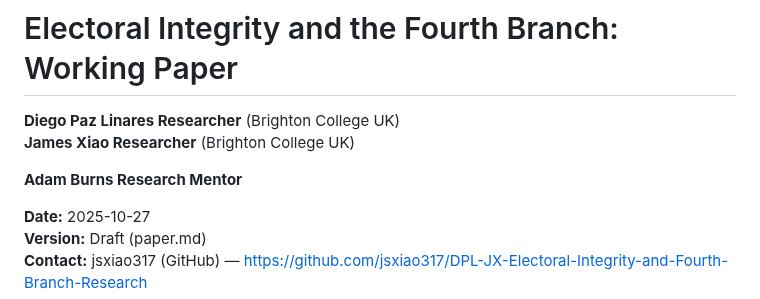
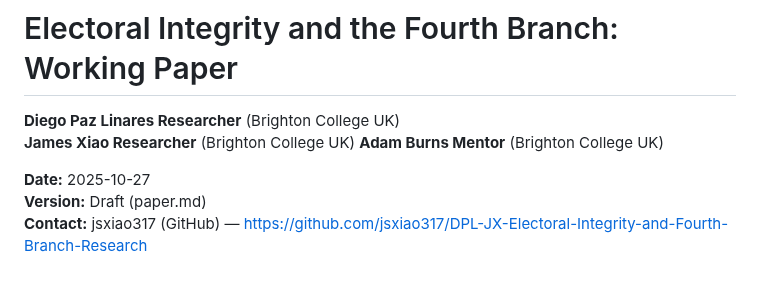
Before and after one commit to jsxiao317/DPL-JX-Electoral-Integrity-and-Fourth-Branch-Research, a Markdown page: paper.md, the part around the change. Rendered like a GitHub page; blank space fills up the shorter version.

Commit message:
Revise author information in working paper
Updated author details and removed redundant title.

```diff
--- a/paper.md
+++ b/paper.md
@@ -2,8 +2,7 @@
 
 **Diego Paz Linares Researcher** (Brighton College UK)
 **James Xiao Researcher** (Brighton College UK)
-
-**Adam Burns Research Mentor**
+**Adam Burns Mentor** (Brighton College UK)
 
 **Date:** 2025-10-27
 **Version:** Draft (paper.md)
```
